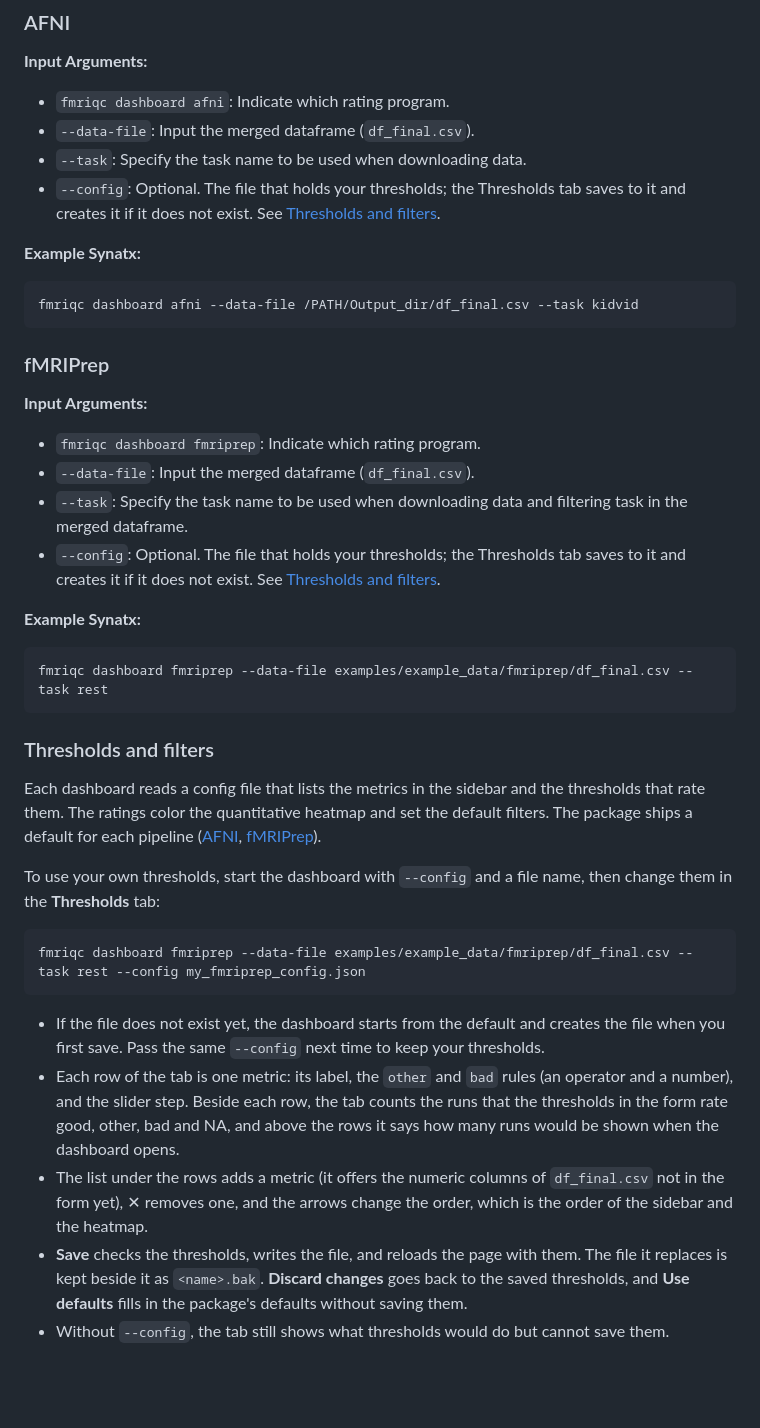
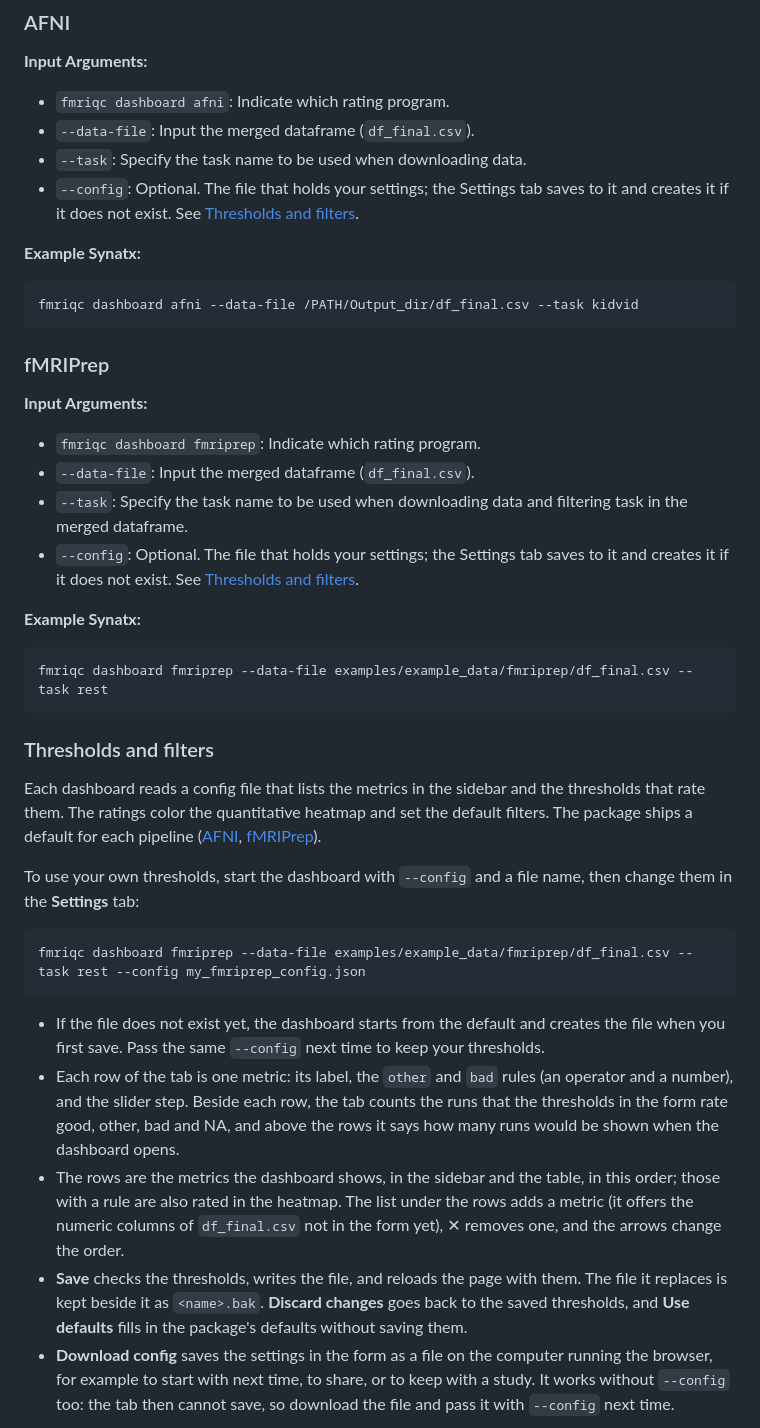
Before and after one commit to QiuyuYu3/fMRI-QCtoolkit, a Markdown page: README.md, the part around one of its changes. GitHub-like rendering; blank space fills up the shorter version.

````diff
--- a/README.md
+++ b/README.md
@@ -180,7 +180,7 @@ By default, runs rated bad on any metric are hidden, while runs rated other stay
 - `fmriqc dashboard afni`: Indicate which rating program.
 - `--data-file`: Input the merged dataframe (`df_final.csv`).
 - `--task`: Specify the task name to be used when downloading data.
-- `--config`: Optional. The file that holds your thresholds; the Thresholds tab saves to it and creates it if it does not exist. See [Thresholds and filters](#thresholds-and-filters).
+- `--config`: Optional. The file that holds your settings; the Settings tab saves to it and creates it if it does not exist. See [Thresholds and filters](#thresholds-and-filters).
 
 **Example Synatx:**
 ```bash
@@ -193,7 +193,7 @@ fmriqc dashboard afni --data-file /PATH/Output_dir/df_final.csv --task kidvid
 - `fmriqc dashboard fmriprep`: Indicate which rating program.
 - `--data-file`: Input the merged dataframe (`df_final.csv`).
 - `--task`: Specify the task name to be used when downloading data and filtering task in the merged dataframe.
-- `--config`: Optional. The file that holds your thresholds; the Thresholds tab saves to it and creates it if it does not exist. See [Thresholds and filters](#thresholds-and-filters).
+- `--config`: Optional. The file that holds your settings; the Settings tab saves to it and creates it if it does not exist. See [Thresholds and filters](#thresholds-and-filters).
 
 **Example Synatx:**
 ```bash
@@ -203,7 +203,7 @@ fmriqc dashboard fmriprep --data-file examples/example_data/fmriprep/df_final.cs
 ### Thresholds and filters
 Each dashboard reads a config file that lists the metrics in the sidebar and the thresholds that rate them. The ratings color the quantitative heatmap and set the default filters. The package ships a default for each pipeline ([AFNI](https://github.com/QiuyuYu3/fMRI-QCtoolkit/blob/main/fMRI_QCtoolkit/dashboard/afni_config.json), [fMRIPrep](https://github.com/QiuyuYu3/fMRI-QCtoolkit/blob/main/fMRI_QCtoolkit/dashboard/fmriprep_config.json)).
 
-To use your own thresholds, start the dashboard with `--config` and a file name, then change them in the **Thresholds** tab:
+To use your own thresholds, start the dashboard with `--config` and a file name, then change them in the **Settings** tab:
 
 ```bash
 fmriqc dashboard fmriprep --data-file examples/example_data/fmriprep/df_final.csv --task rest --config my_fmriprep_config.json
@@ -211,7 +211,7 @@ fmriqc dashboard fmriprep --data-file examples/example_data/fmriprep/df_final.cs
 
 - If the file does not exist yet, the dashboard starts from the default and creates the file when you first save. Pass the same `--config` next time to keep your thresholds.
 - Each row of the tab is one metric: its label, the `other` and `bad` rules (an operator and a number), and the slider step. Beside each row, the tab counts the runs that the thresholds in the form rate good, other, bad and NA, and above the rows it says how many runs would be shown when the dashboard opens.
-- The list under the rows adds a metric (it offers the numeric columns of `df_final.csv` not in the form yet), ✕ removes one, and the arrows change the order, which is the order of the sidebar and the heatmap.
+- The rows are the metrics the dashboard shows, in the sidebar and the table, in this order; those with a rule are also rated in the heatmap. The list under the rows adds a metric (it offers the numeric columns of `df_final.csv` not in the form yet), ✕ removes one, and the arrows change the order.
 - **Save** checks the thresholds, writes the file, and reloads the page with them. The file it replaces is kept beside it as `<name>.bak`. **Discard changes** goes back to the saved thresholds, and **Use defaults** fills in the package's defaults without saving them.
-- Without `--config`, the tab still shows what thresholds would do but cannot save them.
+- **Download config** saves the settings in the form as a file on the computer running the browser, for example to start with next time, to share, or to keep with a study. It works without `--config` too: the tab then cannot save, so download the file and pass it with `--config` next time.
 
````
Also changed, not shown: other parts of README.md (+3 -3 lines), CHANGELOG.md (+1 -1 lines), images/dashboard1.png, images/dashboard2.png, images/dashboard3.png, images/dashboard_settings.png (added), images/dashboard_thresholds.png (deleted), 6 other files.
